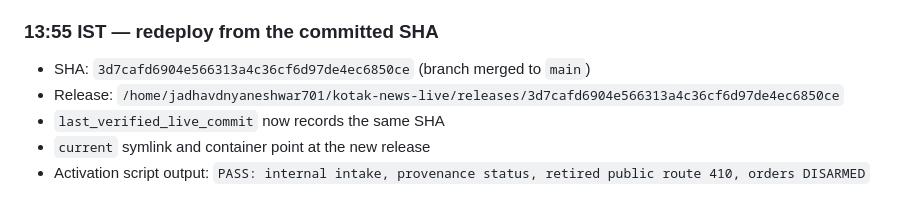
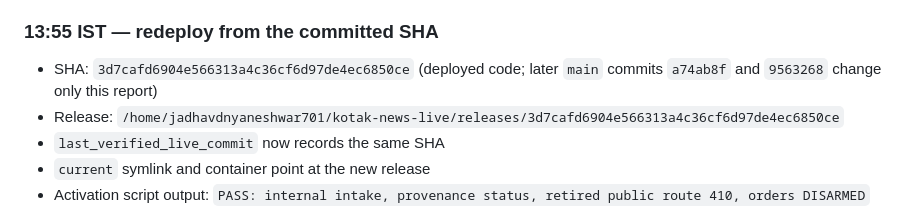
Before and after one commit to danny8806/Kotak-Neo-Algo, a Markdown page: reports/vps-internal-20261111.md, the part around the change. Rendered like a GitHub page.

Commit message:
Clarify deployed SHA versus later report-only commits

```diff
--- a/reports/vps-internal-20261111.md
+++ b/reports/vps-internal-20261111.md
@@ -63,7 +63,8 @@ JSON serializable`.
 
 ### 13:55 IST — redeploy from the committed SHA
 
-- SHA: `3d7cafd6904e566313a4c36cf6d97de4ec6850ce` (branch merged to `main`)
+- SHA: `3d7cafd6904e566313a4c36cf6d97de4ec6850ce` (deployed code; later `main`
+  commits `a74ab8f` and `9563268` change only this report)
 - Release: `/home/jadhavdnyaneshwar701/kotak-news-live/releases/3d7cafd6904e566313a4c36cf6d97de4ec6850ce`
 - `last_verified_live_commit` now records the same SHA
 - `current` symlink and container point at the new release
```
